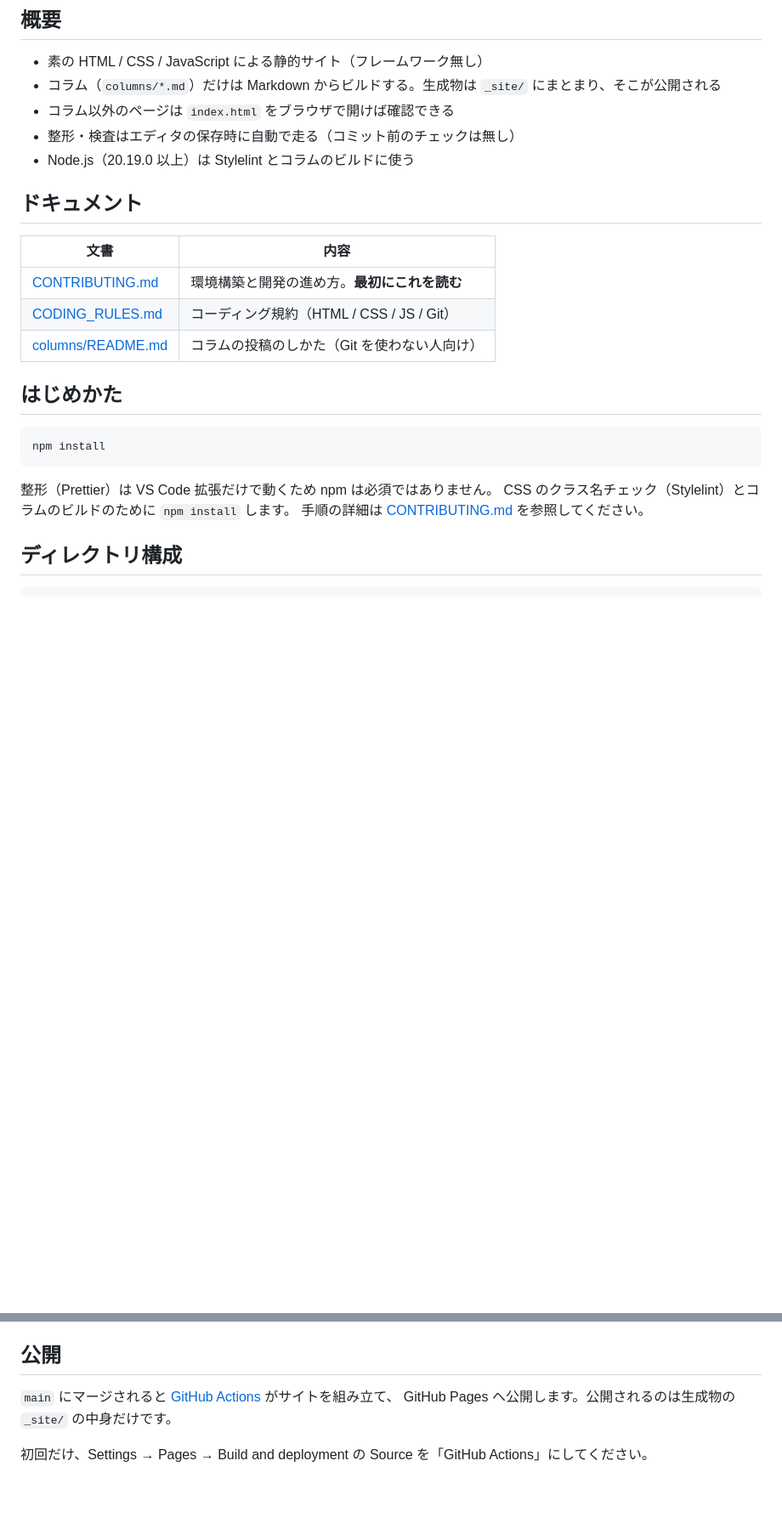
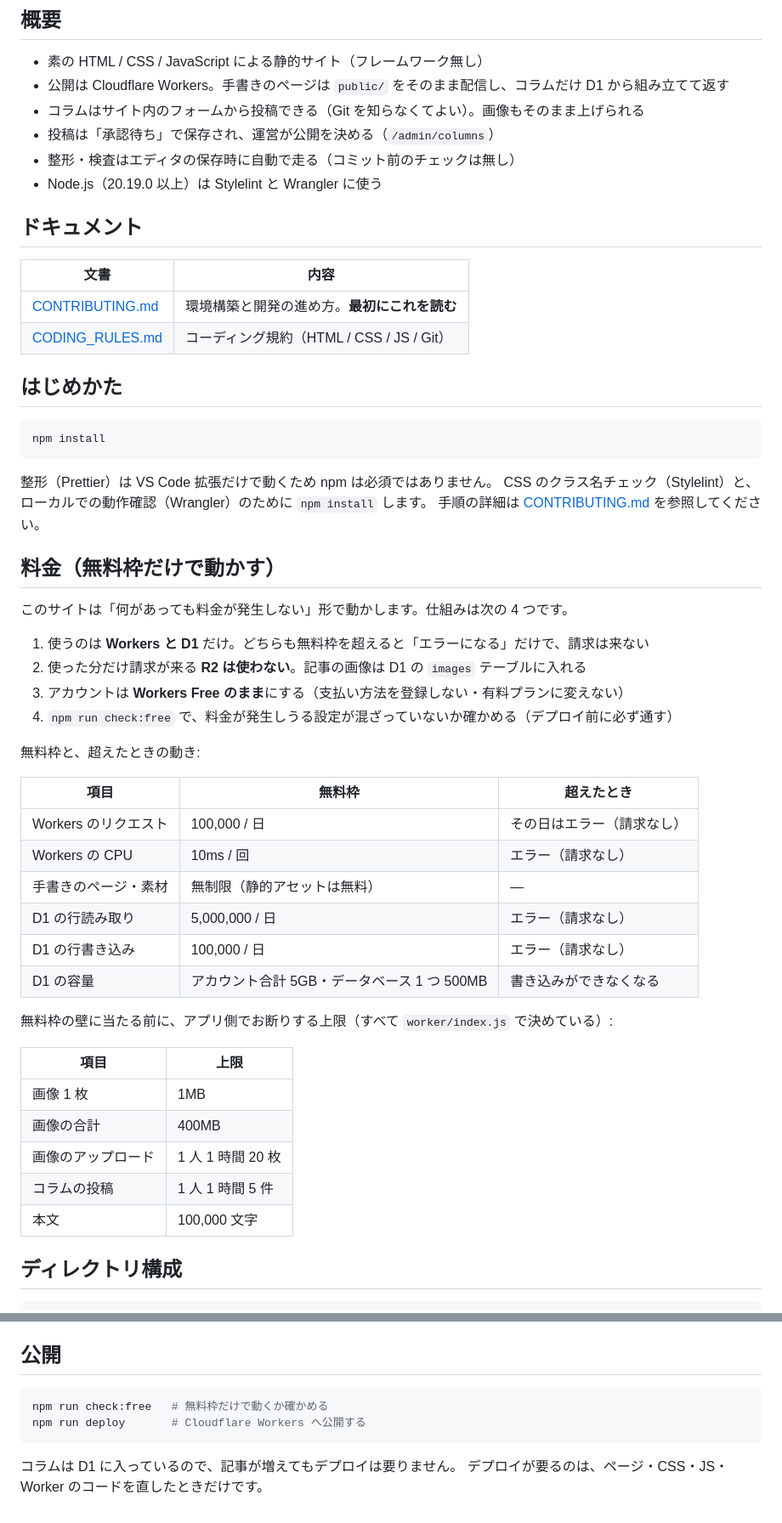
Before and after one commit to Pl4ceholder/terraria_jp_website, a Markdown page: README.md, 2 parts joined by grey strips. Shown at 85% size. Rendered like a GitHub page; blank space fills up the shorter version.

````diff
--- a/README.md
+++ b/README.md
@@ -5,18 +5,18 @@ Terraria の日本コミュニティ向けの公式サイトです。
 ## 概要
 
 - 素の HTML / CSS / JavaScript による静的サイト（フレームワーク無し）
-- コラム（`columns/*.md`）だけは Markdown からビルドする。生成物は `_site/` にまとまり、そこが公開される
-- コラム以外のページは `index.html` をブラウザで開けば確認できる
+- 公開は Cloudflare Workers。手書きのページは `public/` をそのまま配信し、コラムだけ D1 から組み立てて返す
+- コラムはサイト内のフォームから投稿できる（Git を知らなくてよい）。画像もそのまま上げられる
+- 投稿は「承認待ち」で保存され、運営が公開を決める（`/admin/columns`）
 - 整形・検査はエディタの保存時に自動で走る（コミット前のチェックは無し）
-- Node.js（20.19.0 以上）は Stylelint とコラムのビルドに使う
+- Node.js（20.19.0 以上）は Stylelint と Wrangler に使う
 
 ## ドキュメント
 
-| 文書                                     | 内容                                         |
-| ---------------------------------------- | -------------------------------------------- |
-| [CONTRIBUTING.md](./CONTRIBUTING.md)     | 環境構築と開発の進め方。**最初にこれを読む** |
-| [CODING_RULES.md](./CODING_RULES.md)     | コーディング規約（HTML / CSS / JS / Git）    |
-| [columns/README.md](./columns/README.md) | コラムの投稿のしかた（Git を使わない人向け） |
+| 文書                                 | 内容                                         |
+| ------------------------------------ | -------------------------------------------- |
+| [CONTRIBUTING.md](./CONTRIBUTING.md) | 環境構築と開発の進め方。**最初にこれを読む** |
+| [CODING_RULES.md](./CODING_RULES.md) | コーディング規約（HTML / CSS / JS / Git）    |
 
 ## はじめかた
 
@@ -25,8 +25,38 @@ npm install
 ```
 
 整形（Prettier）は VS Code 拡張だけで動くため npm は必須ではありません。
-CSS のクラス名チェック（Stylelint）とコラムのビルドのために `npm install` します。
+CSS のクラス名チェック（Stylelint）と、ローカルでの動作確認（Wrangler）のために `npm install` します。
 手順の詳細は [CONTRIBUTING.md](./CONTRIBUTING.md) を参照してください。
+
+## 料金（無料枠だけで動かす）
+
+このサイトは「何があっても料金が発生しない」形で動かします。仕組みは次の 4 つです。
+
+1. 使うのは **Workers と D1** だけ。どちらも無料枠を超えると「エラーになる」だけで、請求は来ない
+2. 使った分だけ請求が来る **R2 は使わない**。記事の画像は D1 の `images` テーブルに入れる
+3. アカウントは **Workers Free のまま**にする（支払い方法を登録しない・有料プランに変えない）
+4. `npm run check:free` で、料金が発生しうる設定が混ざっていないか確かめる（デプロイ前に必ず通す）
+
+無料枠と、超えたときの動き:
+
+| 項目                 | 無料枠                                      | 超えたとき                 |
+| -------------------- | ------------------------------------------- | -------------------------- |
+| Workers のリクエスト | 100,000 / 日                                | その日はエラー（請求なし） |
+| Workers の CPU       | 10ms / 回                                   | エラー（請求なし）         |
+| 手書きのページ・素材 | 無制限（静的アセットは無料）                | —                          |
+| D1 の行読み取り      | 5,000,000 / 日                              | エラー（請求なし）         |
+| D1 の行書き込み      | 100,000 / 日                                | エラー（請求なし）         |
+| D1 の容量            | アカウント合計 5GB・データベース 1 つ 500MB | 書き込みができなくなる     |
+
+無料枠の壁に当たる前に、アプリ側でお断りする上限（すべて `worker/index.js` で決めている）:
+
+| 項目               | 上限              |
+| ------------------ | ----------------- |
+| 画像 1 枚          | 1MB               |
+| 画像の合計         | 400MB             |
+| 画像のアップロード | 1 人 1 時間 20 枚 |
+| コラムの投稿       | 1 人 1 時間 5 件  |
+| 本文               | 100,000 文字      |
 
 ## ディレクトリ構成
 
@@ -62,7 +94,10 @@ dev/parts.html            共通パーツのプレビュー（開発用）
 
 ## 公開
 
-`main` にマージされると [GitHub Actions](./.github/workflows/pages.yml) がサイトを組み立て、
-GitHub Pages へ公開します。公開されるのは生成物の `_site/` の中身だけです。
+```bash
+npm run check:free   # 無料枠だけで動くか確かめる
+npm run deploy       # Cloudflare Workers へ公開する
+```
 
-初回だけ、Settings → Pages → Build and deployment の Source を「GitHub Actions」にしてください。
+コラムは D1 に入っているので、記事が増えてもデプロイは要りません。
+デプロイが要るのは、ページ・CSS・JS・Worker のコードを直したときだけです。
````
Also changed, not shown: other parts of README.md (+19 -17 lines), CODING_RULES.md (+6 -0 lines).
